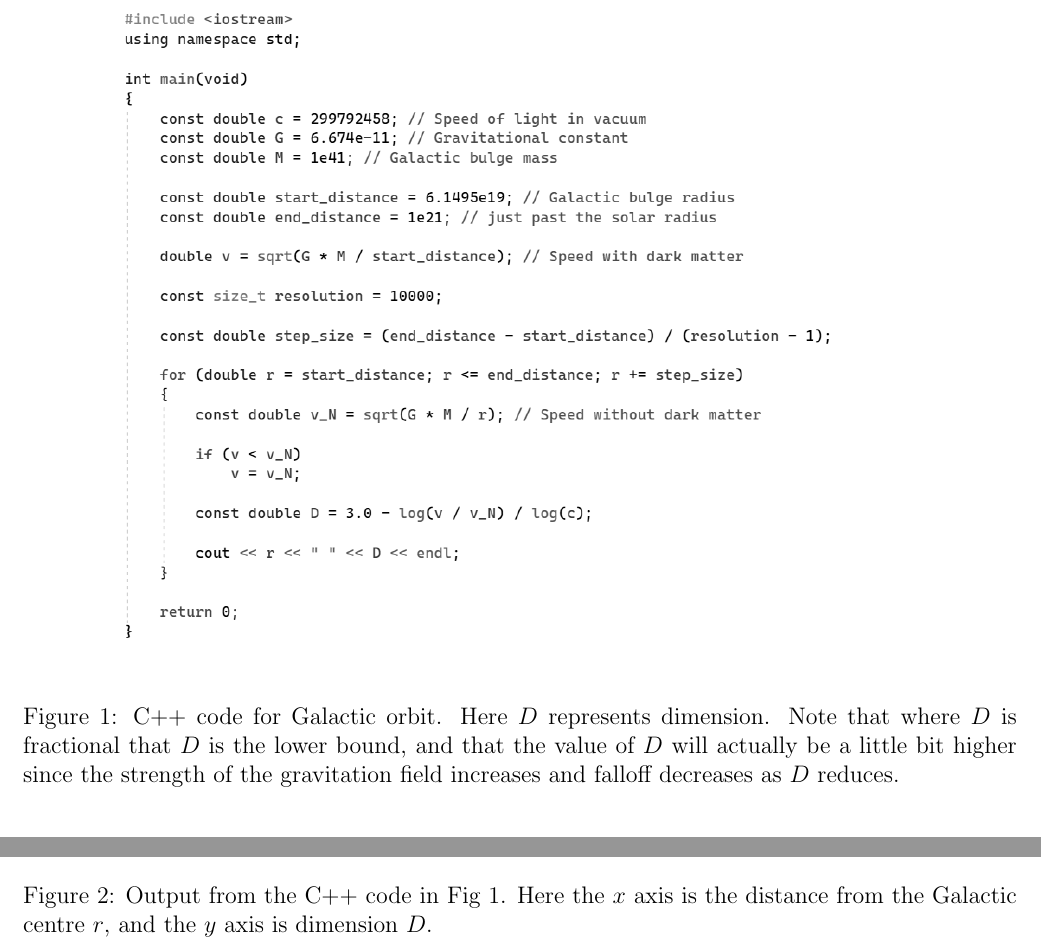
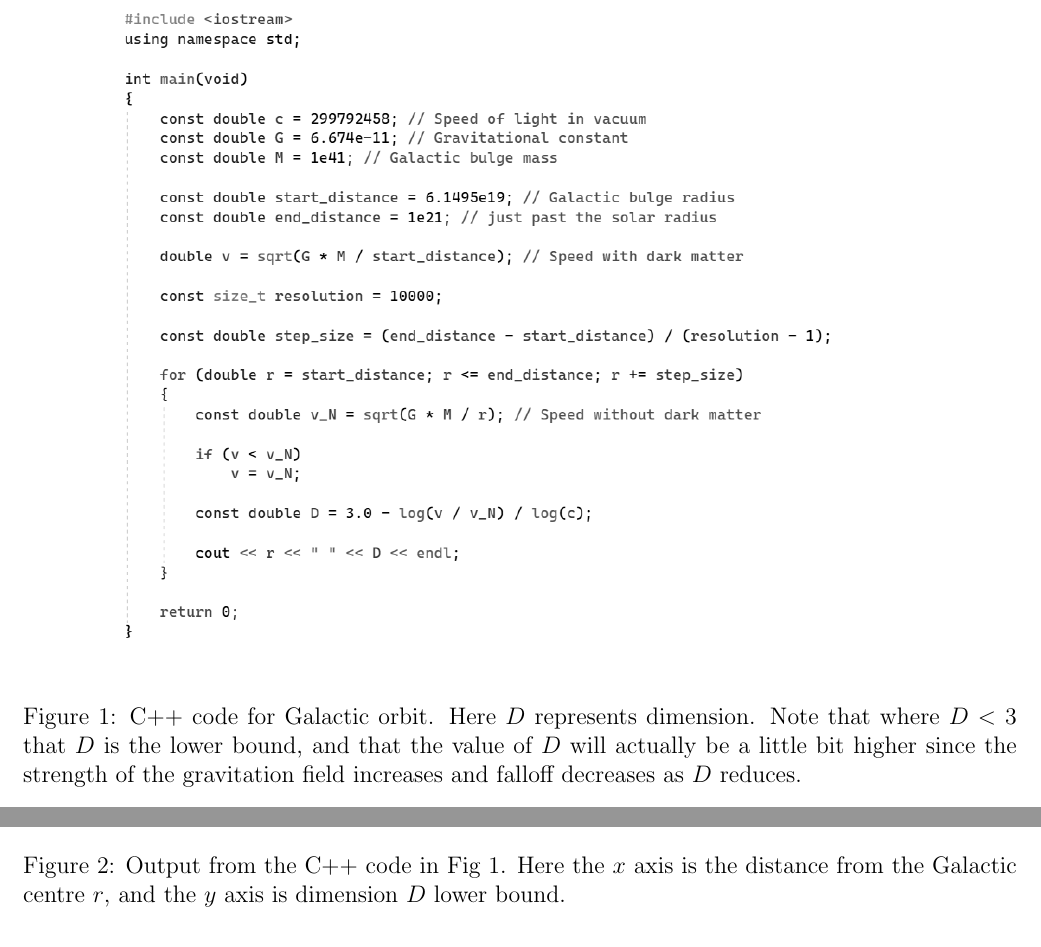
Before and after one commit to sjhalayka/papers, a LaTeX paper (review/bezier_escape.tex): two parts of page 4 of 4, joined at a grey line, cut so that both start at the same text. Compiled offline with pdfLaTeX.

Commit message:
Add files via upload

```diff
--- a/review/bezier_escape.tex
+++ b/review/bezier_escape.tex
@@ -201,7 +201,7 @@ If so, then does the gravitation become anisotropic as predicted in this paper?
   \includegraphics[width = 6 in]{code.png}
   \caption{ C++ code for Galactic orbit.
 Here $D$ represents dimension.
-Note that where $D$ is fractional that $D$ is the lower bound, and that the value of $D$ will actually be a little bit higher since the strength of the gravitation field increases and falloff decreases as $D$ reduces.
+Note that where $D < 3$ that $D$ is the lower bound, and that the value of $D$ will actually be a little bit higher since the strength of the gravitation field increases and falloff decreases as $D$ reduces.
 }
 \end{figure}
 
@@ -210,7 +210,7 @@ Note that where $D$ is fractional that $D$ is the lower bound, and that the valu
 \centering
   \includegraphics[width = 5 in]{dimension_graph.png}
   \caption{ Output from the C++ code in Fig 1.
-Here the $x$ axis is the distance from the Galactic centre $r$, and the $y$ axis is dimension $D$.}
+Here the $x$ axis is the distance from the Galactic centre $r$, and the $y$ axis is dimension $D$ lower bound.}
 \end{figure}
 
 
```
Also changed, not shown: review/bezier_escape.pdf.
